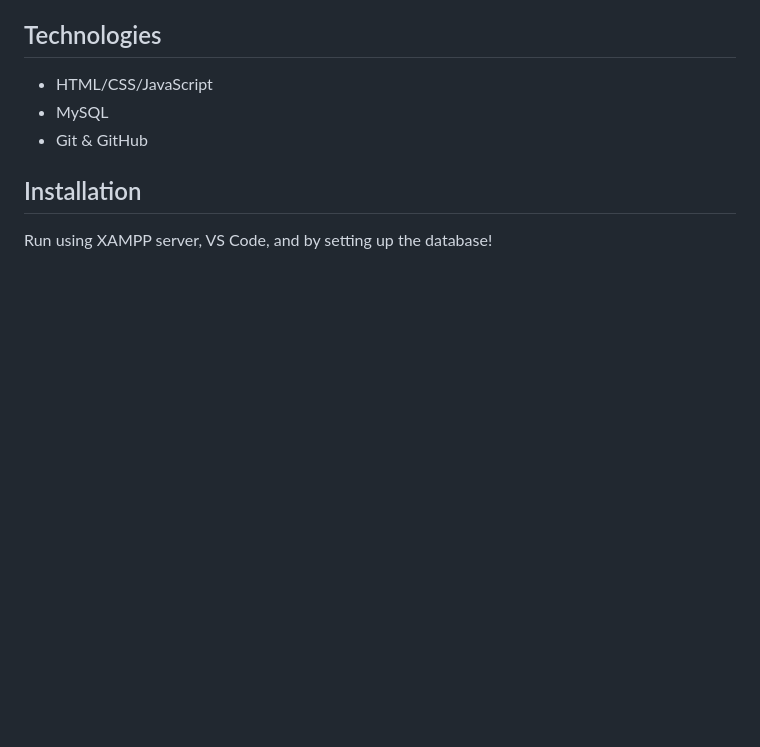
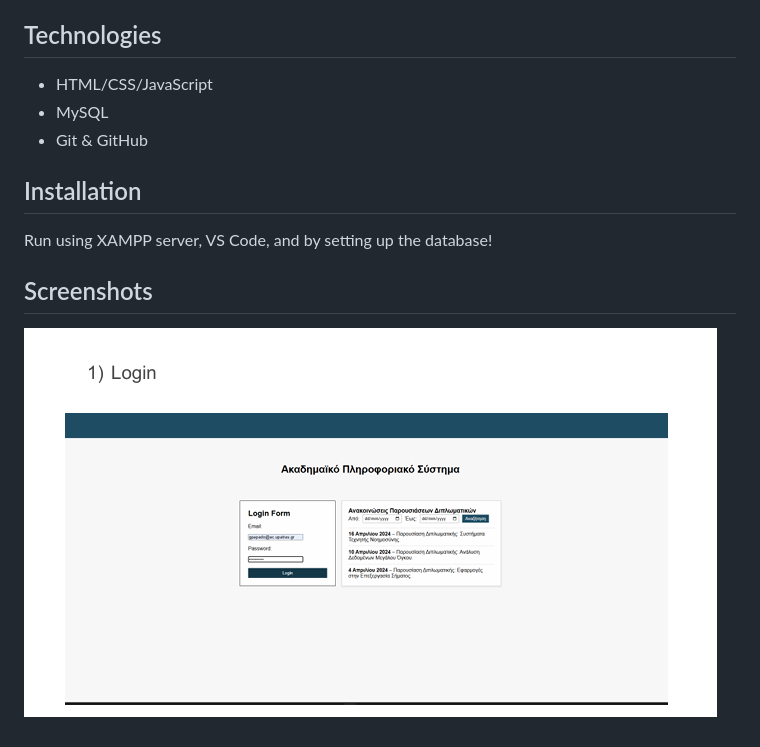
Before and after one commit to elenamichalarogianni/web-project-2025, a Markdown page: README.md, the part around the change. Drawn GitHub-style; pictures changed too: images/image-1.png (added); blank space fills up the shorter version.

Commit message:
Add images folder and update README screenshot path

```diff
--- a/README.md
+++ b/README.md
@@ -16,3 +16,6 @@ A full-stack web application developed as a university team project. This projec
 
 ## Installation
 Run using XAMPP server, VS Code, and by setting up the database!
+
+## Screenshots
+![alt text](images/image-1.png)
```
Also changed, not shown: images/image.png (added).
